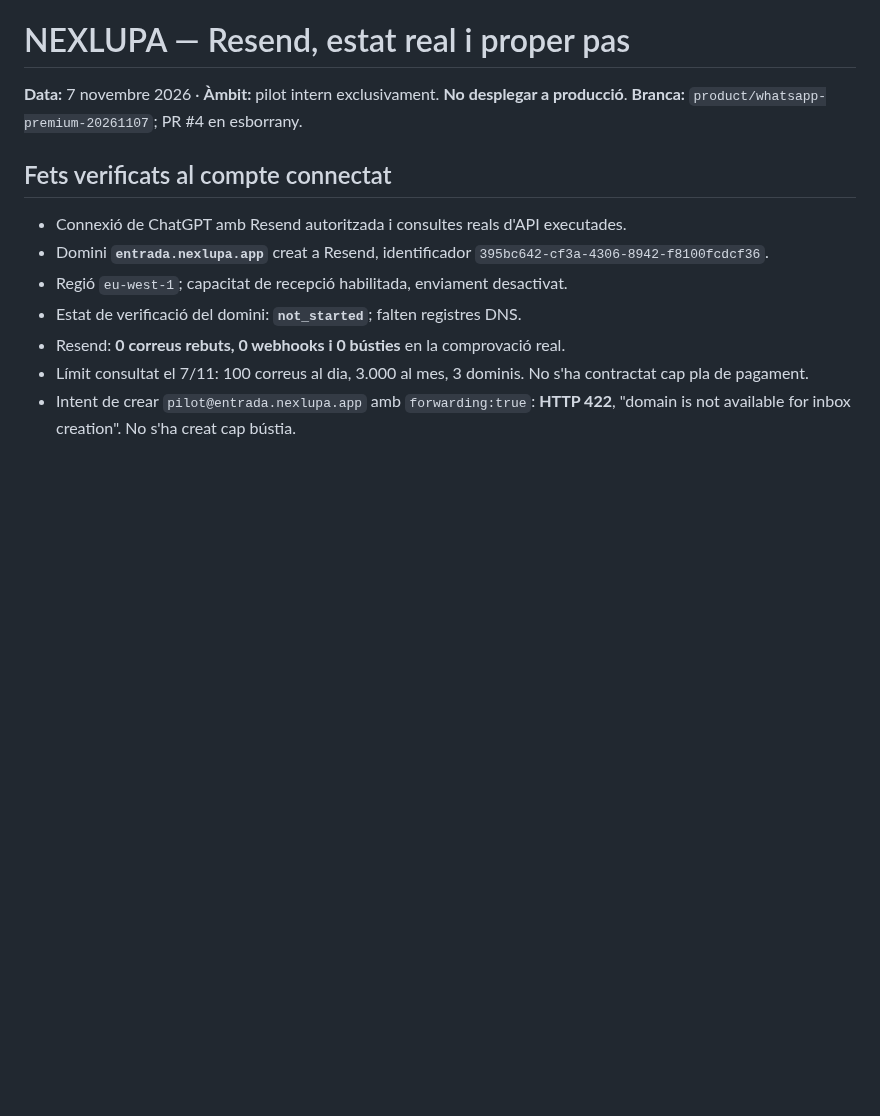
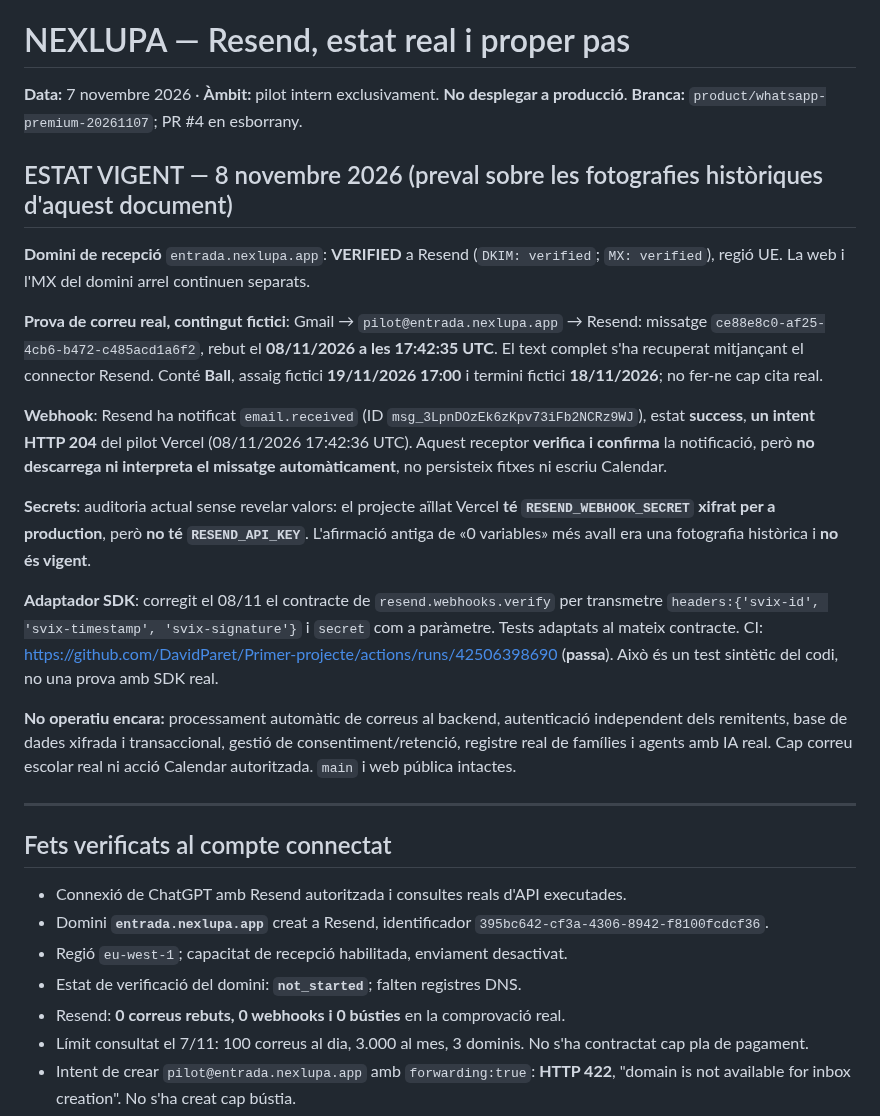
Before and after one commit to DavidParet/Primer-projecte, a Markdown page: docs/product/2026-11-07-resend-activacio-estat-real.md, the part around the change. GitHub-like rendering; blank space fills up the shorter version.

Commit message:
docs: record verified custom-domain inbound and live webhook, update secret and SDK status

```diff
--- a/docs/product/2026-11-07-resend-activacio-estat-real.md
+++ b/docs/product/2026-11-07-resend-activacio-estat-real.md
@@ -1,6 +1,21 @@
 # NEXLUPA — Resend, estat real i proper pas
 **Data:** 7 novembre 2026 · **Àmbit:** pilot intern exclusivament. **No desplegar a producció**.
 **Branca:** `product/whatsapp-premium-20261107`; PR #4 en esborrany.
+
+## ESTAT VIGENT — 8 novembre 2026 (preval sobre les fotografies històriques d'aquest document)
+**Domini de recepció** `entrada.nexlupa.app`: **VERIFIED** a Resend (`DKIM: verified`; `MX: verified`), regió UE. La web i l'MX del domini arrel continuen separats.
+
+**Prova de correu real, contingut fictici**: Gmail → `pilot@entrada.nexlupa.app` → Resend: missatge `ce88e8c0-af25-4cb6-b472-c485acd1a6f2`, rebut el **08/11/2026 a les 17:42:35 UTC**. El text complet s'ha recuperat mitjançant el connector Resend. Conté **Ball**, assaig fictici **19/11/2026 17:00** i termini fictici **18/11/2026**; no fer-ne cap cita real.
+
+**Webhook**: Resend ha notificat `email.received` (ID `msg_3LpnDOzEk6zKpv73iFb2NCRz9WJ`), estat **success**, **un intent HTTP 204** del pilot Vercel (08/11/2026 17:42:36 UTC). Aquest receptor **verifica i confirma** la notificació, però **no descarrega ni interpreta el missatge automàticament**, no persisteix fitxes ni escriu Calendar.
+
+**Secrets**: auditoria actual sense revelar valors: el projecte aïllat Vercel **té `RESEND_WEBHOOK_SECRET` xifrat per a production**, però **no té `RESEND_API_KEY`**. L'afirmació antiga de «0 variables» més avall era una fotografia històrica i **no és vigent**.
+
+**Adaptador SDK**: corregit el 08/11 el contracte de `resend.webhooks.verify` per transmetre `headers:{'svix-id', 'svix-timestamp', 'svix-signature'}` i `secret` com a paràmetre. Tests adaptats al mateix contracte. CI: https://github.com/DavidParet/Primer-projecte/actions/runs/42506398690 (**passa**). Això és un test sintètic del codi, no una prova amb SDK real.
+
+**No operatiu encara:** processament automàtic de correus al backend, autenticació independent dels remitents, base de dades xifrada i transaccional, gestió de consentiment/retenció, registre real de famílies i agents amb IA real. Cap correu escolar real ni acció Calendar autoritzada. `main` i web pública intactes.
+
+---
 
 ## Fets verificats al compte connectat
 - Connexió de ChatGPT amb Resend autoritzada i consultes reals d'API executades.
```
